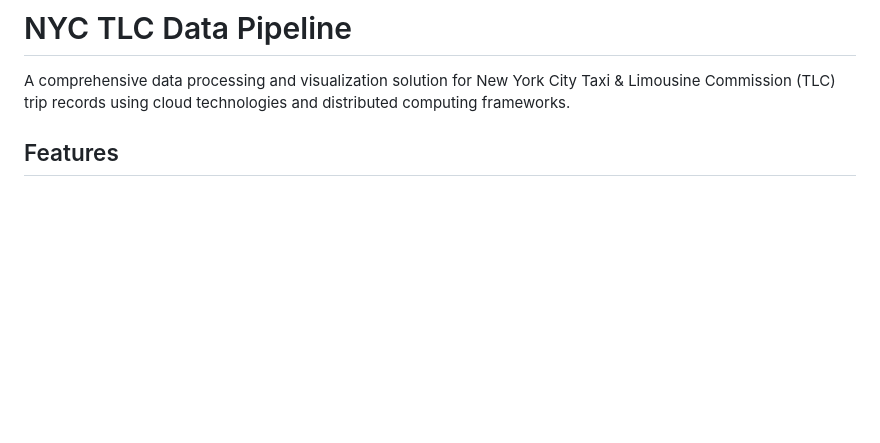
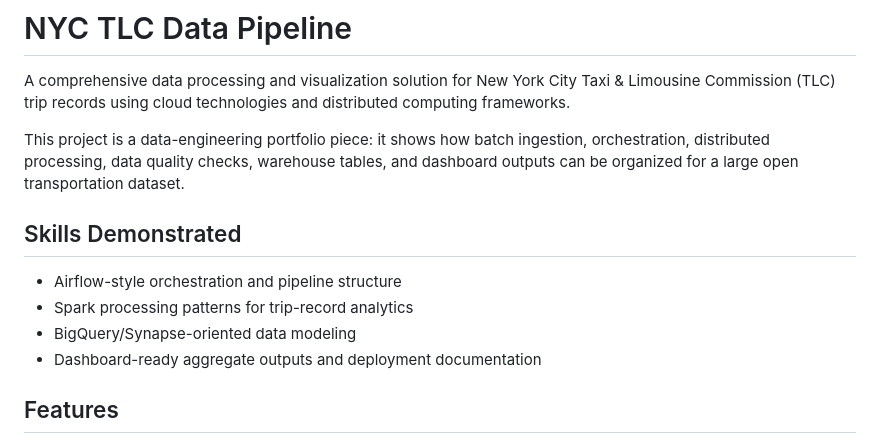
Before and after one commit to ShaliniBalaram/NYC_assessment, a Markdown page: README.md, the part around the change. Rendered like a GitHub page; blank space fills up the shorter version.

Commit message:
Clarify portfolio focus

```diff
--- a/README.md
+++ b/README.md
@@ -1,6 +1,15 @@
 # NYC TLC Data Pipeline
 
 A comprehensive data processing and visualization solution for New York City Taxi & Limousine Commission (TLC) trip records using cloud technologies and distributed computing frameworks.
+
+This project is a data-engineering portfolio piece: it shows how batch ingestion, orchestration, distributed processing, data quality checks, warehouse tables, and dashboard outputs can be organized for a large open transportation dataset.
+
+## Skills Demonstrated
+
+- Airflow-style orchestration and pipeline structure
+- Spark processing patterns for trip-record analytics
+- BigQuery/Synapse-oriented data modeling
+- Dashboard-ready aggregate outputs and deployment documentation
 
 ## Features
 
```
